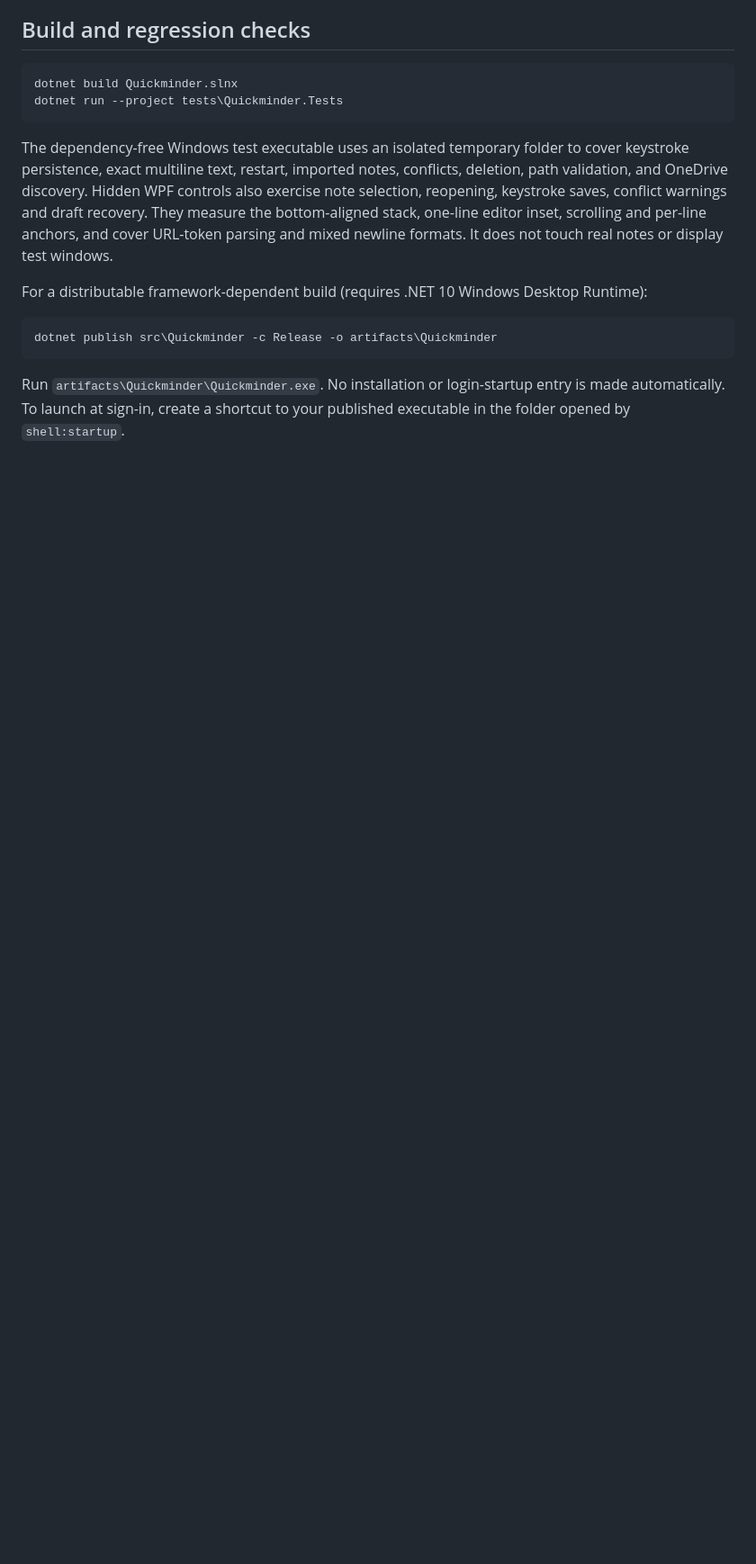
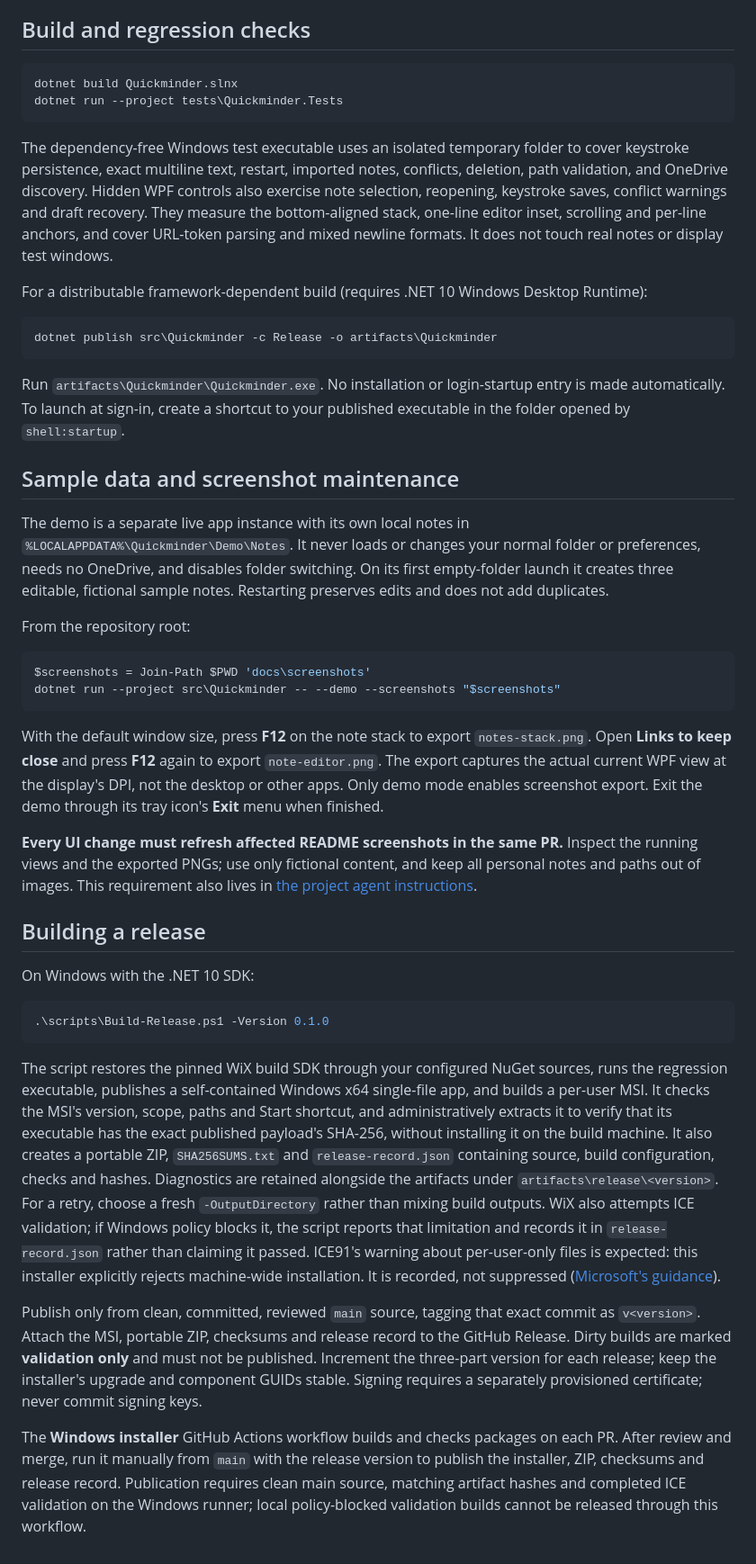
Before and after one commit to hoopdad/quickminder, a Markdown page: README.md, the part around one of its changes. Shown at 90% size. Drawn GitHub-style; blank space fills up the shorter version.

````diff
--- a/README.md
+++ b/README.md
@@ -87,3 +111,66 @@ dotnet publish src\Quickminder -c Release -o artifacts\Quickminder
 Run `artifacts\Quickminder\Quickminder.exe`. No installation or login-startup entry
 is made automatically. To launch at sign-in, create a shortcut to your published
 executable in the folder opened by `shell:startup`.
+
+## Sample data and screenshot maintenance
+
+The demo is a separate live app instance with its own local notes in
+`%LOCALAPPDATA%\Quickminder\Demo\Notes`. It never loads or changes your normal
+folder or preferences, needs no OneDrive, and disables folder switching. On its
+first empty-folder launch it creates three editable, fictional sample notes.
+Restarting preserves edits and does not add duplicates.
+
+From the repository root:
+
+```powershell
+$screenshots = Join-Path $PWD 'docs\screenshots'
+dotnet run --project src\Quickminder -- --demo --screenshots "$screenshots"
+```
+
+With the default window size, press **F12** on the note stack to export
+`notes-stack.png`. Open **Links to keep close** and press **F12** again to export
+`note-editor.png`. The export captures the actual current WPF view at the display's
+DPI, not the desktop or other apps. Only demo mode enables screenshot export.
+Exit the demo through its tray icon's **Exit** menu when finished.
+
+**Every UI change must refresh affected README screenshots in the same PR.**
+Inspect the running views and the exported PNGs; use only fictional content,
+and keep all personal notes and paths out of images. This requirement also lives
+in [the project agent instructions](.github/copilot-instructions.md).
+
+## Building a release
+
+On Windows with the .NET 10 SDK:
+
+```powershell
+.\scripts\Build-Release.ps1 -Version 0.1.0
+```
+
+The script restores the pinned WiX build SDK through your configured NuGet sources,
+runs the regression executable, publishes a self-contained Windows x64 single-file
+app, and builds a per-user MSI. It checks the MSI's version, scope, paths and Start
+shortcut, and administratively extracts it to verify that its executable has the
+exact published payload's SHA-256, without
+installing it on the build machine. It also creates a portable ZIP, `SHA256SUMS.txt`
+and `release-record.json` containing source, build configuration, checks and hashes.
+Diagnostics are retained alongside the artifacts under `artifacts\release\<version>`.
+For a retry, choose a fresh `-OutputDirectory` rather than mixing build outputs.
+WiX also attempts ICE validation; if Windows policy blocks it, the script reports
+that limitation and records it in `release-record.json` rather than claiming it passed.
+ICE91's warning about per-user-only files is expected: this installer explicitly
+rejects machine-wide installation. It is recorded, not suppressed
+([Microsoft's guidance](https://learn.microsoft.com/en-us/windows/win32/msi/ice91)).
+
+Publish only from clean, committed, reviewed `main` source, tagging that exact
+commit as `v<version>`. Attach the MSI, portable ZIP, checksums and release record
+to the GitHub Release. Dirty builds are marked **validation only** and must not be
+published. Increment the three-part version for each release; keep the installer's
+upgrade and component GUIDs stable. Signing requires a separately provisioned
+certificate; never commit signing keys.
+
+The **Windows installer** GitHub Actions workflow builds and checks packages on
+each PR. After review and merge, run it manually from `main` with the release
+version to publish the installer, ZIP, checksums and release record. Publication
+requires clean main source, matching artifact hashes and completed ICE validation
+on the Windows runner; local policy-blocked validation builds cannot be released
+through this workflow.
````
Also changed, not shown: other parts of README.md (+24 -0 lines), .github/copilot-instructions.md (added, +19 -0 lines), .github/repo-index.md (+12 -3 lines), docs/screenshots/note-editor.png (added), docs/screenshots/notes-stack.png (added), 8 other files.
